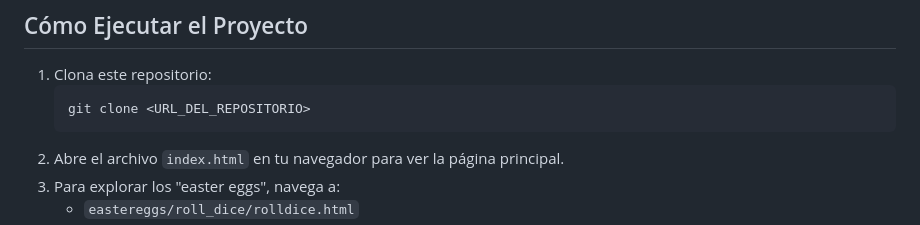
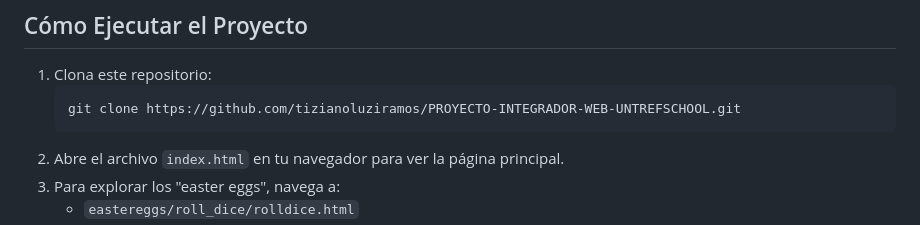
Before and after one commit to tizianoluziramos/PROYECTO-INTEGRADOR-WEB-UNTREFSCHOOL, a Markdown page: readme.md, the part around the change. Drawn GitHub-style.

Commit message:
Modificado el readme:   readme.md

````diff
--- a/readme.md
+++ b/readme.md
@@ -86,7 +86,7 @@ Las fuentes son importadas desde Google Fonts en el archivo [`css/fonts/font-pop
 
 1. Clona este repositorio:
    ```bash
-   git clone <URL_DEL_REPOSITORIO>
+   git clone https://github.com/tizianoluziramos/PROYECTO-INTEGRADOR-WEB-UNTREFSCHOOL.git
    ```
 2. Abre el archivo `index.html` en tu navegador para ver la página principal.
 3. Para explorar los "easter eggs", navega a:
````
